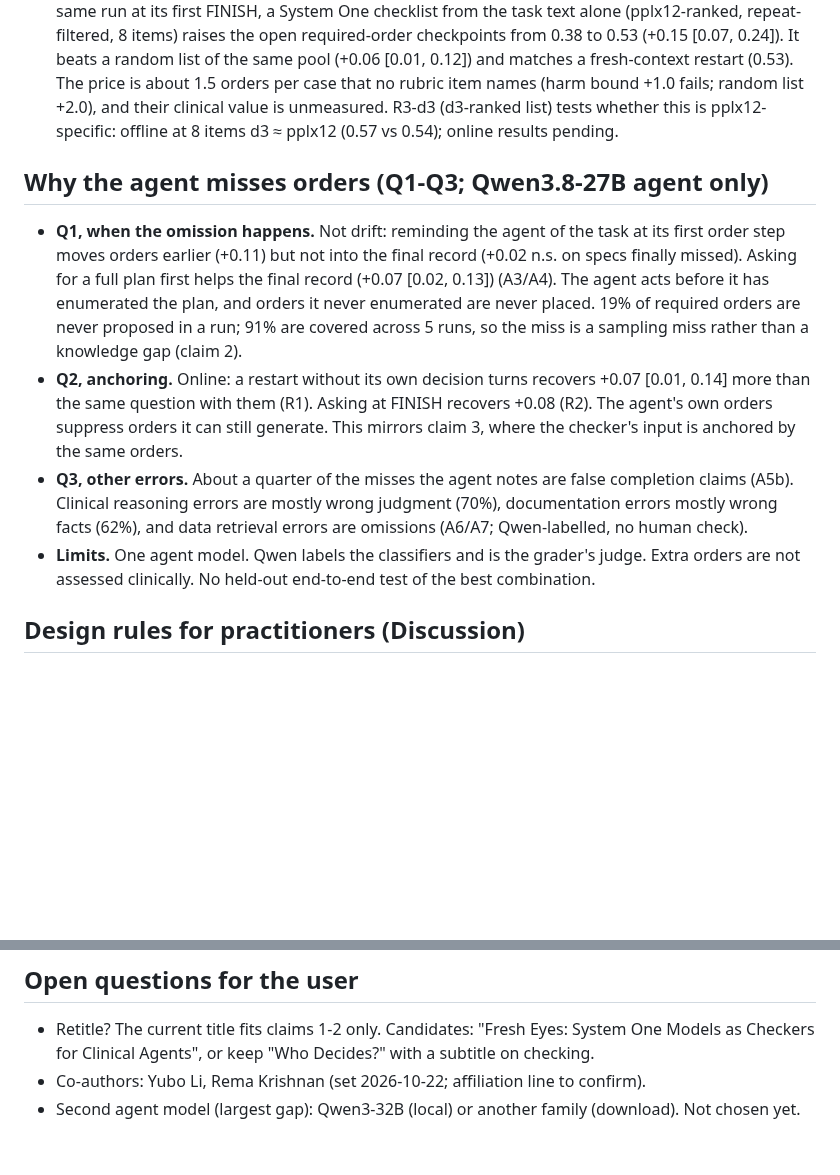
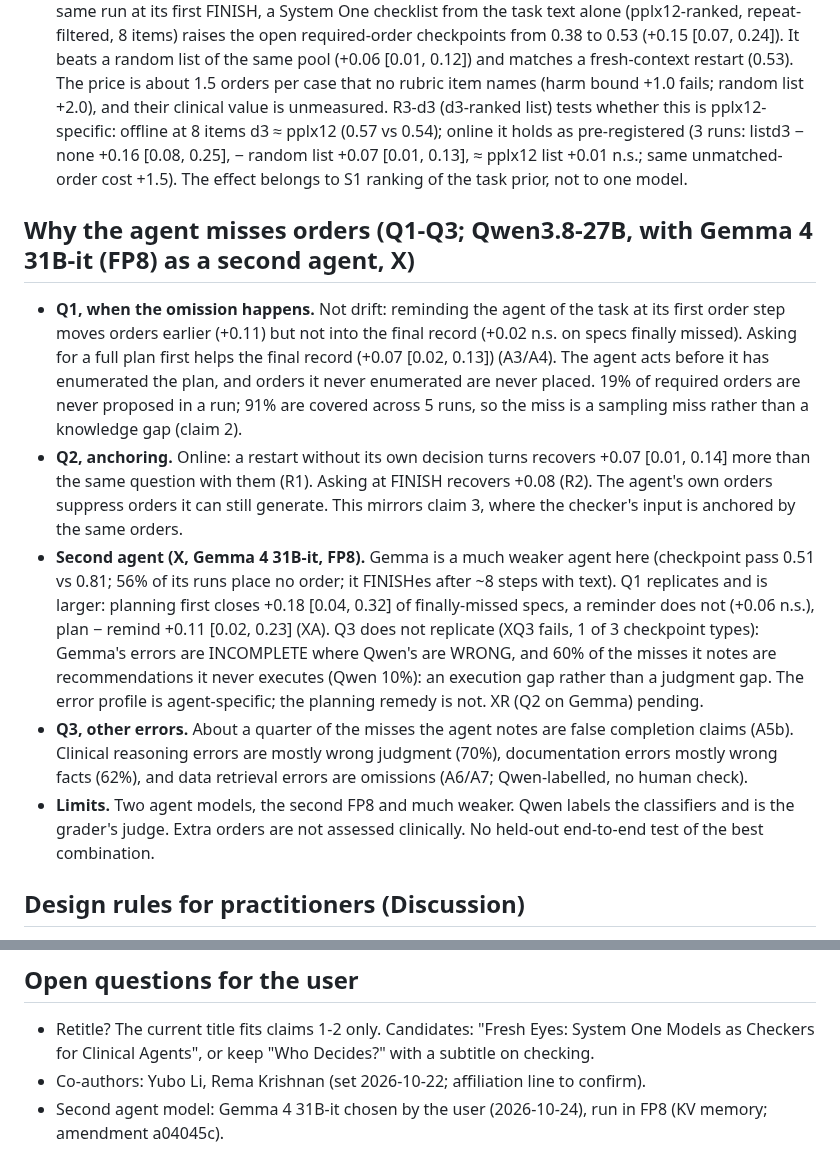
Before and after one commit to yubol-bobo/Jev-as-A-Predictor, a Markdown page: docs/paper_plan.md, 2 parts joined by grey strips. Drawn GitHub-style; blank space fills up the shorter version.

Commit message:
paper_plan: R3-d3 holds; X (Gemma) results so far under Q1-Q3; second agent chosen
Co-Authored-By: Claude Opus 5.5 <noreply@anthropic.com>

```diff
--- a/docs/paper_plan.md
+++ b/docs/paper_plan.md
@@ -36,9 +36,11 @@ reading the agent's work is the wrong input.**
    required-order checkpoints from 0.38 to 0.53 (+0.15 [0.07, 0.24]). It beats a random list of the same pool (+0.06
    [0.01, 0.12]) and matches a fresh-context restart (0.53). The price is about 1.5 orders per case that no rubric item
    names (harm bound +1.0 fails; random list +2.0), and their clinical value is unmeasured. R3-d3 (d3-ranked list)
-   tests whether this is pplx12-specific: offline at 8 items d3 ≈ pplx12 (0.57 vs 0.54); online results pending.
+   tests whether this is pplx12-specific: offline at 8 items d3 ≈ pplx12 (0.57 vs 0.54); online it holds as
+   pre-registered (3 runs: listd3 − none +0.16 [0.08, 0.25], − random list +0.07 [0.01, 0.13], ≈ pplx12 list
+   +0.01 n.s.; same unmatched-order cost +1.5). The effect belongs to S1 ranking of the task prior, not to one model.
 
-## Why the agent misses orders (Q1-Q3; Qwen3.8-27B agent only)
+## Why the agent misses orders (Q1-Q3; Qwen3.8-27B, with Gemma 4 31B-it (FP8) as a second agent, X)
 - **Q1, when the omission happens.** Not drift: reminding the agent of the task at its first order step moves orders
   earlier (+0.11) but not into the final record (+0.02 n.s. on specs finally missed). Asking for a full plan first
   helps the final record (+0.07 [0.02, 0.13]) (A3/A4). The agent acts before it has enumerated the plan, and orders
@@ -47,10 +49,16 @@ reading the agent's work is the wrong input.**
 - **Q2, anchoring.** Online: a restart without its own decision turns recovers +0.07 [0.01, 0.14] more than the same
   question with them (R1). Asking at FINISH recovers +0.08 (R2). The agent's own orders suppress orders it can still
   generate. This mirrors claim 3, where the checker's input is anchored by the same orders.
+- **Second agent (X, Gemma 4 31B-it, FP8).** Gemma is a much weaker agent here (checkpoint pass 0.51 vs 0.81; 56% of
+  its runs place no order; it FINISHes after ~8 steps with text). Q1 replicates and is larger: planning first closes
+  +0.18 [0.04, 0.32] of finally-missed specs, a reminder does not (+0.06 n.s.), plan − remind +0.11 [0.02, 0.23]
+  (XA). Q3 does not replicate (XQ3 fails, 1 of 3 checkpoint types): Gemma's errors are INCOMPLETE where Qwen's are
+  WRONG, and 60% of the misses it notes are recommendations it never executes (Qwen 10%): an execution gap rather
+  than a judgment gap. The error profile is agent-specific; the planning remedy is not. XR (Q2 on Gemma) pending.
 - **Q3, other errors.** About a quarter of the misses the agent notes are false completion claims (A5b). Clinical
   reasoning errors are mostly wrong judgment (70%), documentation errors mostly wrong facts (62%), and data retrieval
   errors are omissions (A6/A7; Qwen-labelled, no human check).
-- **Limits.** One agent model. Qwen labels the classifiers and is the grader's judge. Extra orders are not assessed
+- **Limits.** Two agent models, the second FP8 and much weaker. Qwen labels the classifiers and is the grader's judge. Extra orders are not assessed
   clinically. No held-out end-to-end test of the best combination.
 
 ## Design rules for practitioners (Discussion)
@@ -69,4 +77,4 @@ reading the agent's work is the wrong input.**
 - Retitle? The current title fits claims 1-2 only. Candidates: "Fresh Eyes: System One Models as Checkers for
   Clinical Agents", or keep "Who Decides?" with a subtitle on checking.
 - Co-authors: Yubo Li, Rema Krishnan (set 2026-10-22; affiliation line to confirm).
-- Second agent model (largest gap): Qwen3-32B (local) or another family (download). Not chosen yet.
+- Second agent model: Gemma 4 31B-it chosen by the user (2026-10-24), run in FP8 (KV memory; amendment a04045c).
```
